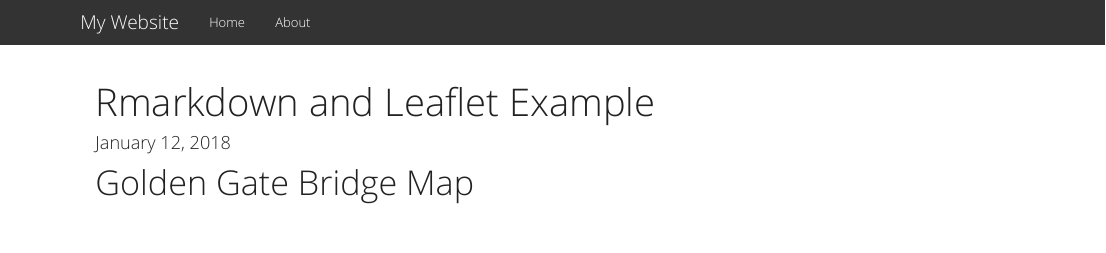
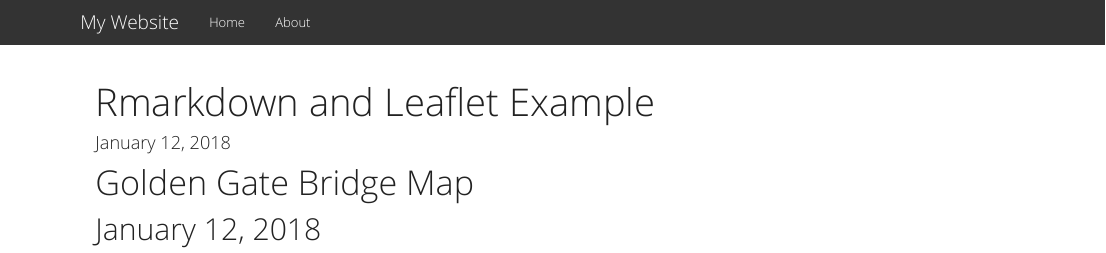
Before and after one commit to critch1129/critch1129.github.io, an R Markdown document (index.Rmd): the page in a window 1100 px wide, from its top. Rendered offline with R 4.5, knitr and Pandoc, with nearby package versions; the code chunks are not run, so their results and figures are left out.

Commit message:
add date to index.html

````diff
--- a/index.Rmd
+++ b/index.Rmd
@@ -9,6 +9,7 @@ library(leaflet); library(dplyr)
 ```
 
 # Golden Gate Bridge Map
+## January 12, 2018
 
 ```{r}
 my_map <- leaflet() %>% addTiles()
````
Also changed, not shown: index.html.
